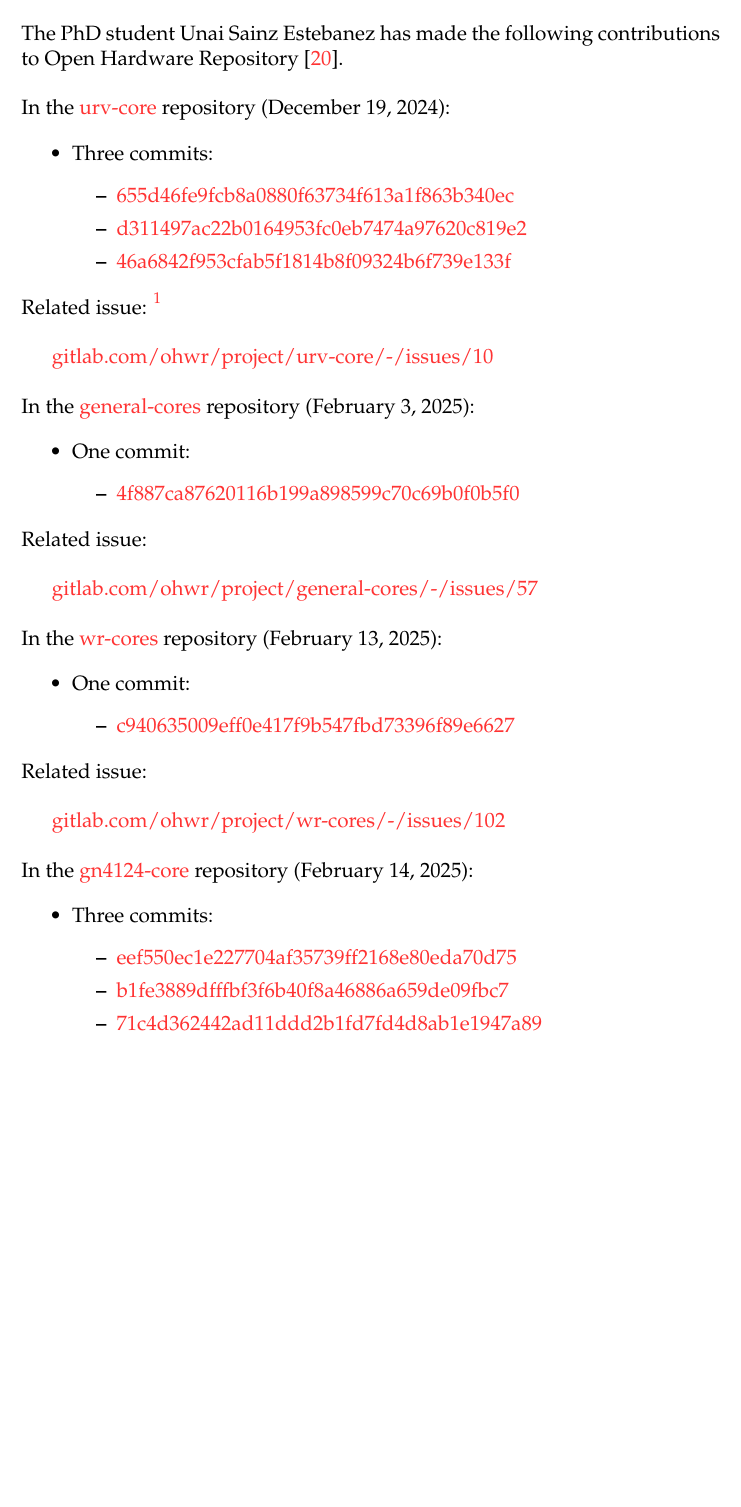
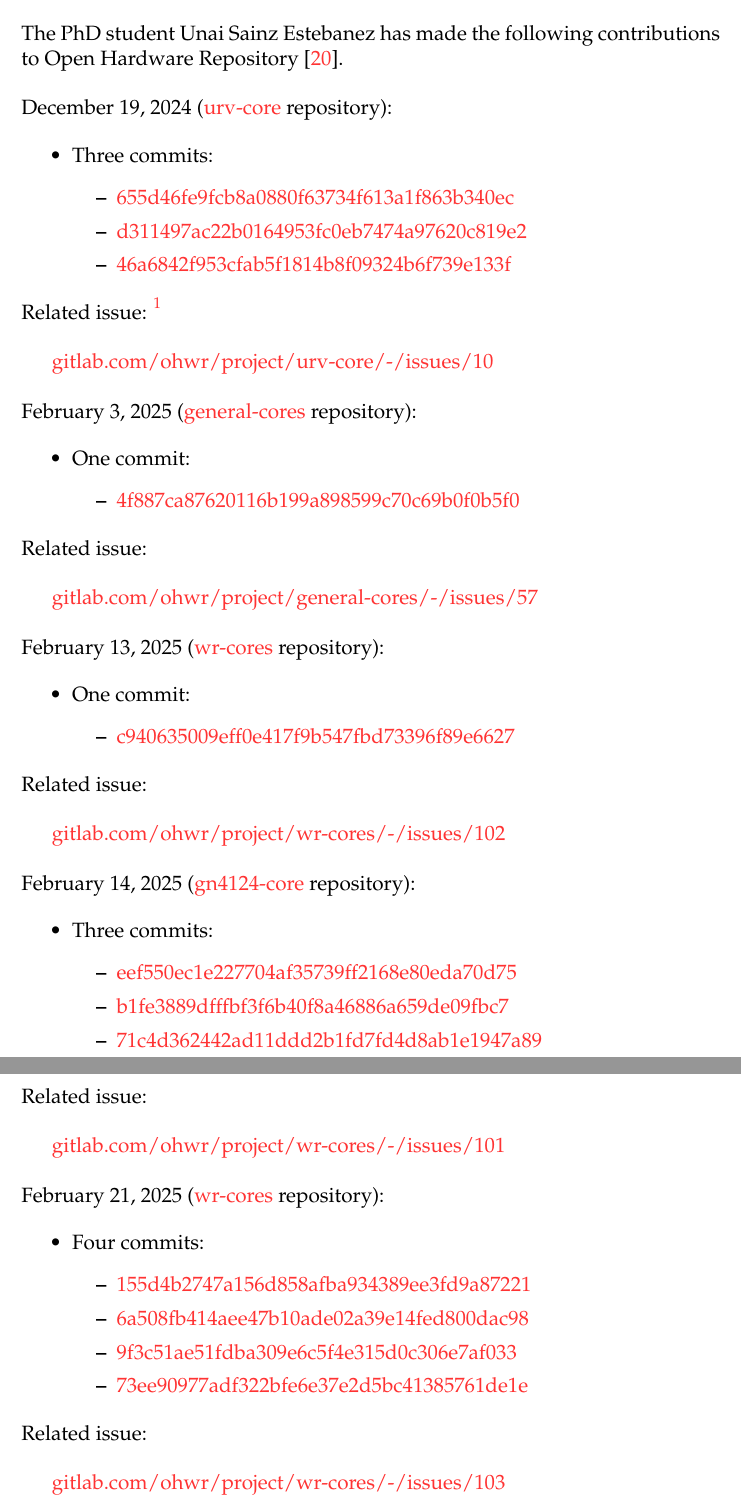
Before and after one commit to Unike267/Thesis, a LaTeX document (initial_research/main.tex, which reads initial_research/sections/contrib.tex): part of page 30 of 32 before the commit and two parts of pages 30 and 31 of 33 after it, the two joined at a grey line, cut so that both start at the same text, the shorter picture padded with empty space. Compiled offline with pdfLaTeX.

Commit message:
Update Contributions

```diff
--- a/initial_research/sections/contrib.tex
+++ b/initial_research/sections/contrib.tex
@@ -5,7 +5,7 @@
 
 \vspace{5mm}
 
-\noindent In the \href{https://gitlab.com/ohwr/project/urv-core}{urv-core} repository (December 19, 2024):
+\noindent December 19, 2024 (\href{https://gitlab.com/ohwr/project/urv-core}{urv-core} repository):
 
 \begin{itemize}
 \item Three commits:
@@ -24,7 +24,7 @@
 
 \vspace{5mm}
 
-\noindent In the \href{https://gitlab.com/ohwr/project/general-cores/}{general-cores} repository (February 3, 2025):
+\noindent February 3, 2025 (\href{https://gitlab.com/ohwr/project/general-cores/}{general-cores} repository):
 
 \begin{itemize}
 \item One commit:
@@ -41,7 +41,7 @@
 
 \vspace{5mm}
 
-\noindent In the \href{https://gitlab.com/ohwr/project/wr-cores/}{wr-cores} repository (February 13, 2025):
+\noindent February 13, 2025 (\href{https://gitlab.com/ohwr/project/wr-cores/}{wr-cores} repository):
 
 \begin{itemize}
 \item One commit:
@@ -58,7 +58,7 @@
 
 \vspace{5mm}
 
-\noindent In the \href{https://gitlab.com/ohwr/project/gn4124-core/}{gn4124-core} repository (February 14, 2025):
+\noindent February 14, 2025 (\href{https://gitlab.com/ohwr/project/gn4124-core/}{gn4124-core} repository):
 
 \begin{itemize}
 \item Three commits:
@@ -74,3 +74,23 @@
 \vspace{5mm}
 
 \href{https://gitlab.com/ohwr/project/wr-cores/-/issues/101}{gitlab.com/ohwr/project/wr-cores/-/issues/101}
+
+\vspace{5mm}
+
+\noindent February 21, 2025 (\href{https://gitlab.com/ohwr/project/wr-cores/}{wr-cores} repository):
+
+\begin{itemize}
+\item Four commits:
+    \begin{itemize}
+    \item \href{https://gitlab.com/ohwr/project/wr-cores/-/commit/155d4b2747a156d858afba934389ee3fd9a87221}{155d4b2747a156d858afba934389ee3fd9a87221}
+    \item \href{https://gitlab.com/ohwr/project/wr-cores/-/commit/6a508fb414aee47b10ade02a39e14fed800dac98}{6a508fb414aee47b10ade02a39e14fed800dac98}
+    \item \href{https://gitlab.com/ohwr/project/wr-cores/-/commit/9f3c51ae51fdba309e6c5f4e315d0c306e7af033}{9f3c51ae51fdba309e6c5f4e315d0c306e7af033}
+    \item \href{https://gitlab.com/ohwr/project/wr-cores/-/commit/73ee90977adf322bfe6e37e2d5bc41385761de1e}{73ee90977adf322bfe6e37e2d5bc41385761de1e}
+    \end{itemize}
+\end{itemize}
+
+\noindent Related issue:
+
+\vspace{5mm}
+
+\href{https://gitlab.com/ohwr/project/wr-cores/-/issues/103}{gitlab.com/ohwr/project/wr-cores/-/issues/103}
```
